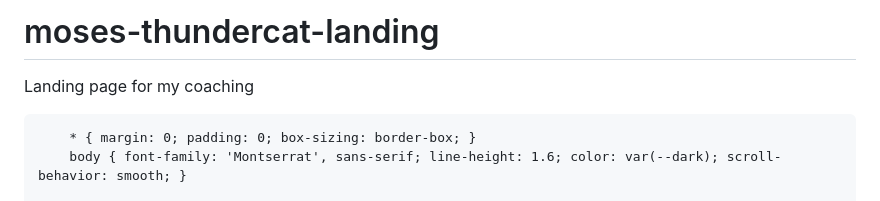
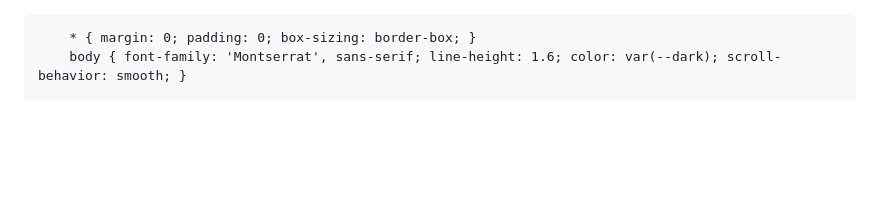
Before and after one commit to mosiahahouansou-jpg/moses-thundercat-landing, a Markdown page: README.md, the part around the change. GitHub-like rendering; blank space fills up the shorter version.

Commit message:
Remove project title from README

```diff
--- a/README.md
+++ b/README.md
@@ -1,5 +1,3 @@
-# moses-thundercat-landing
-Landing page for my coaching
 <!DOCTYPE html>
 <html lang="fr">
 <head>
```
